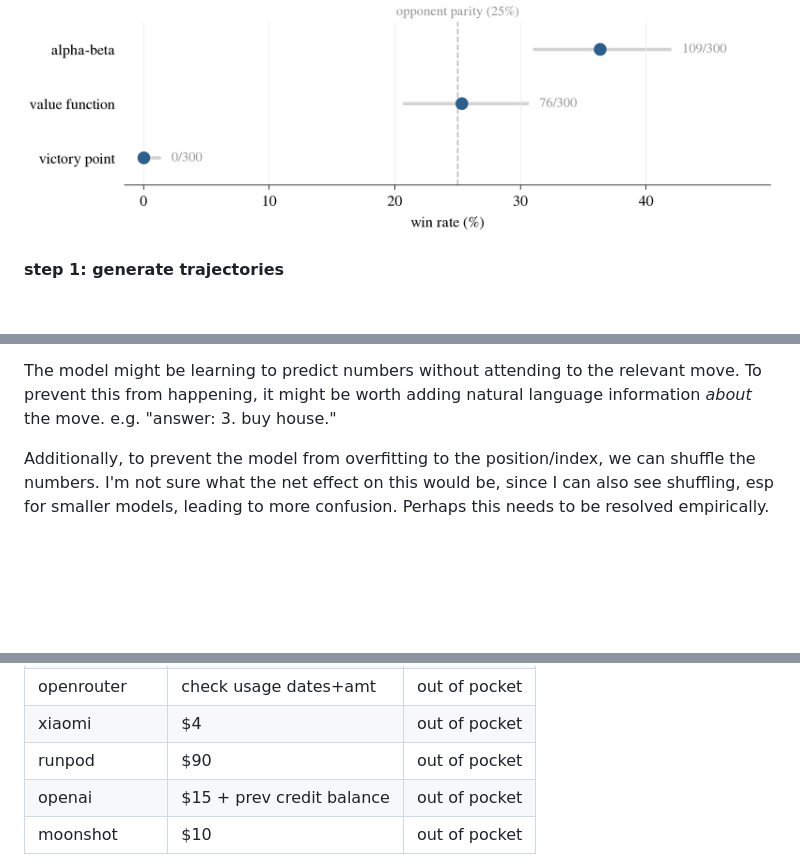
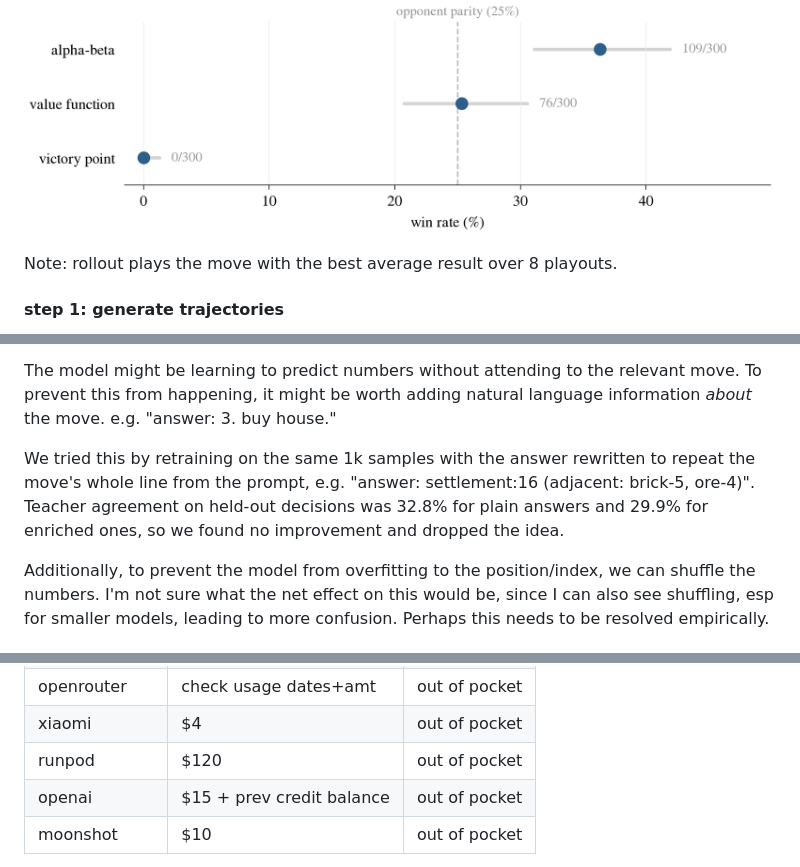
Before and after one commit to taziksh/catan-llm, a Markdown page: README.md, 3 parts joined by grey strips. GitHub-like rendering; blank space fills up the shorter version.

```diff
--- a/README.md
+++ b/README.md
@@ -284,6 +284,8 @@ we choose alpha_beta, as it was the strongest policy
 
 ![scripted-bot anchor win rates](assets/anchors_winrate.png)
 
+Note: rollout plays the move with the best average result over 8 playouts.
+
 #### step 1: generate trajectories
 
 From some early experiments, each game has 50-70 decisions. We logged ~9k games for ~364k decision samples. Each of our training sets consist of whole games only; i.e. we split at the game boundaries.
@@ -395,6 +397,8 @@ We must now decide:
 Rn our output format is quite brittle, and might be constraining what the model learns during fine tuning. Concretely, the model sees responses of the form "answer: 3".
 
 The model might be learning to predict numbers without attending to the relevant move. To prevent this from happening, it might be worth adding natural language information *about* the move. e.g. "answer: 3. buy house."
+
+We tried this by retraining on the same 1k samples with the answer rewritten to repeat the move's whole line from the prompt, e.g. "answer: settlement:16 (adjacent: brick-5, ore-4)". Teacher agreement on held-out decisions was 32.8% for plain answers and 29.9% for enriched ones, so we found no improvement and dropped the idea.
 
 Additionally, to prevent the model from overfitting to the position/index, we can shuffle the numbers. I'm not sure what the net effect on this would be, since I can also see shuffling, esp for smaller models, leading to more confusion. Perhaps this needs to be resolved empirically.
 
@@ -543,7 +549,7 @@ here are the other credits i had to pay for:
 | anthropic | $30 | out of pocket |
 | openrouter | check usage dates+amt | out of pocket |
 | xiaomi | $4 | out of pocket |
-| runpod | $90 | out of pocket |
+| runpod | $120 | out of pocket |
 | openai | $15 + prev credit balance | out of pocket |
 | moonshot | $10 | out of pocket |
 
```
Also changed, not shown: other parts of README.md (+2 -0 lines).
